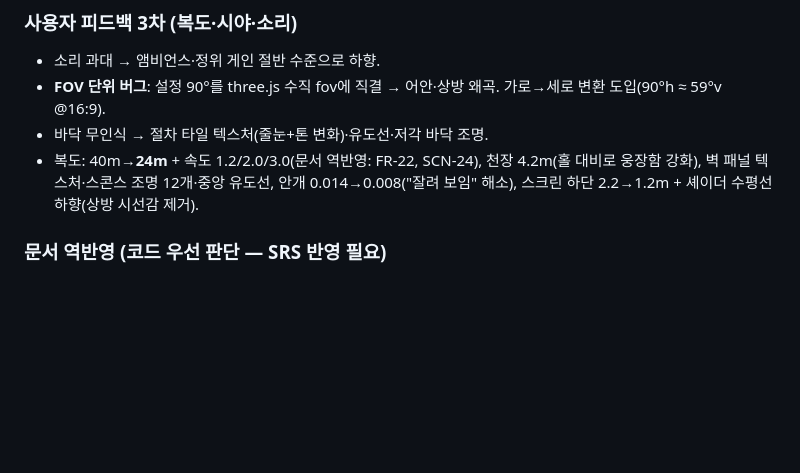
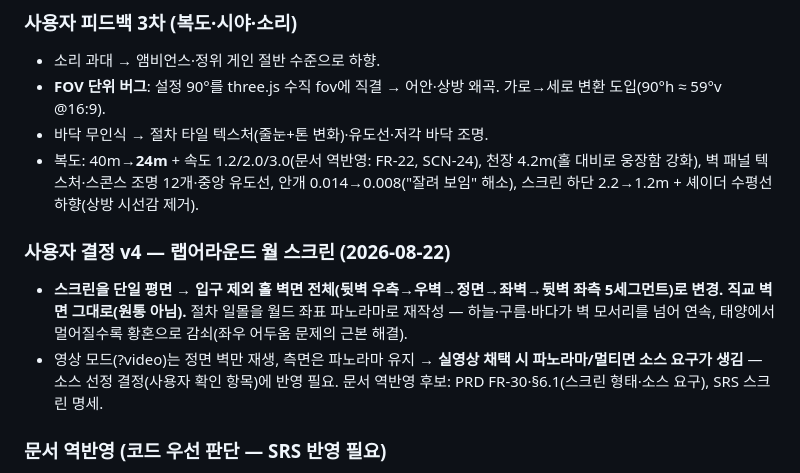
Before and after one commit to rehv-k/immersive-healing, a Markdown page: docs/dev/DEVLOG.md, the part around the change. Drawn GitHub-style; blank space fills up the shorter version.

Commit message:
docs: devlog v4 wraparound screen decision record

```diff
--- a/docs/dev/DEVLOG.md
+++ b/docs/dev/DEVLOG.md
@@ -23,6 +23,10 @@
 - **FOV 단위 버그**: 설정 90°를 three.js 수직 fov에 직결 → 어안·상방 왜곡. 가로→세로 변환 도입(90°h ≈ 59°v @16:9).
 - 바닥 무인식 → 절차 타일 텍스처(줄눈+톤 변화)·유도선·저각 바닥 조명.
 - 복도: 40m→**24m** + 속도 1.2/2.0/3.0(문서 역반영: FR-22, SCN-24), 천장 4.2m(홀 대비로 웅장함 강화), 벽 패널 텍스처·스콘스 조명 12개·중앙 유도선, 안개 0.014→0.008("잘려 보임" 해소), 스크린 하단 2.2→1.2m + 셰이더 수평선 하향(상방 시선감 제거).
+
+### 사용자 결정 v4 — 랩어라운드 월 스크린 (2026-08-22)
+- **스크린을 단일 평면 → 입구 제외 홀 벽면 전체(뒷벽 우측→우벽→정면→좌벽→뒷벽 좌측 5세그먼트)로 변경. 직교 벽면 그대로(원통 아님).** 절차 일몰을 월드 좌표 파노라마로 재작성 — 하늘·구름·바다가 벽 모서리를 넘어 연속, 태양에서 멀어질수록 황혼으로 감쇠(좌우 어두움 문제의 근본 해결).
+- 영상 모드(?video)는 정면 벽만 재생, 측면은 파노라마 유지 → **실영상 채택 시 파노라마/멀티면 소스 요구가 생김** — 소스 선정 결정(사용자 확인 항목)에 반영 필요. 문서 역반영 후보: PRD FR-30·§6.1(스크린 형태·소스 요구), SRS 스크린 명세.
 
 ### 문서 역반영 (코드 우선 판단 — SRS 반영 필요)
 1. **SRS-SCN-12**: `SelectiveBloomEffect` 대신 **휘도 임계 BloomEffect**(threshold 0.85 — 발광 스크린만 통과) 채택. 동일 목적을 더 낮은 비용·단순한 구성으로 달성. → SRS에 "또는 휘도 임계 기반 등가 구현 허용" 문구 반영 필요.
```
